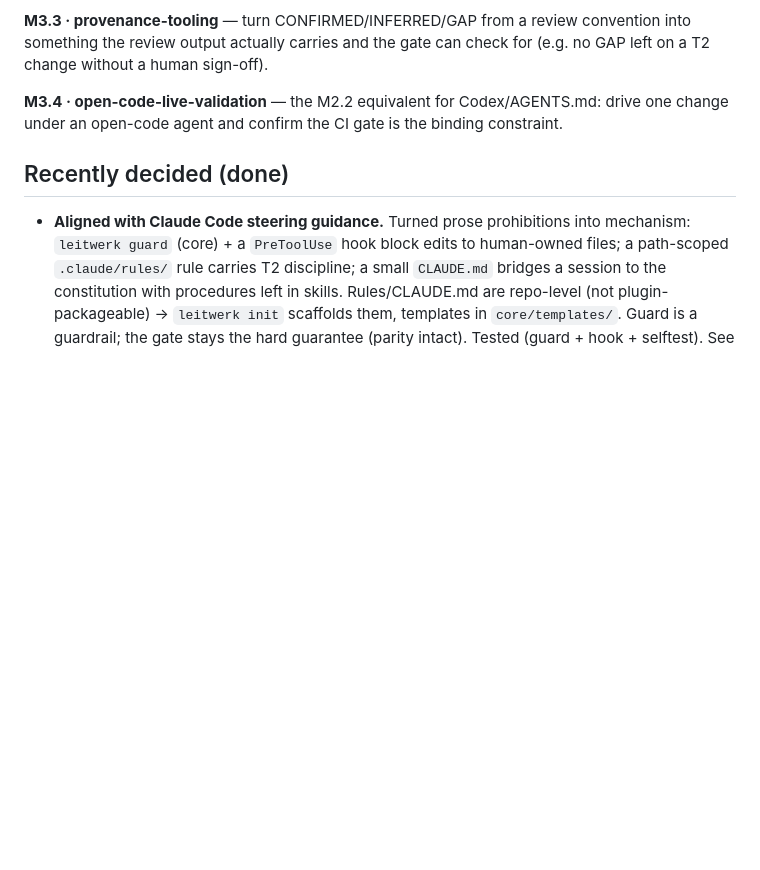
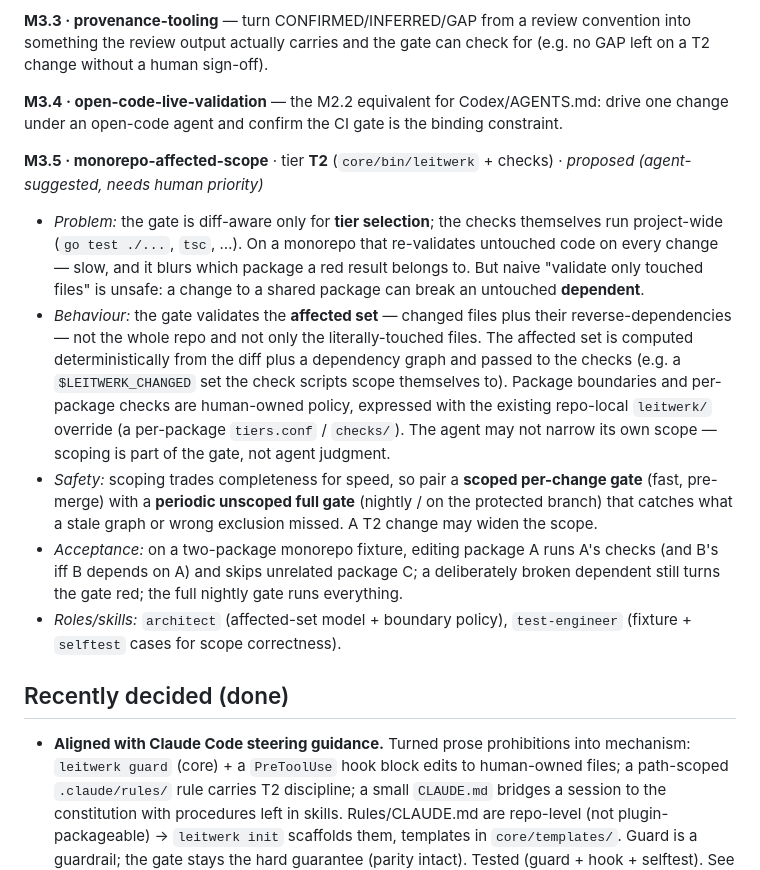
Before and after one commit to cf-sewe/leitwerk-devkit, a Markdown page: leitwerk/roadmap.md, the part around the change. GitHub-like rendering; blank space fills up the shorter version.

Commit message:
Roadmap: propose M3.5 monorepo-affected-scope
Validate the affected set (changed files + reverse-dependencies) rather than
the whole repo or only literally-touched files; deterministic scope computation
passed to checks; human-owned package/boundary policy via the repo-local
override; scoped per-change gate paired with an unscoped periodic full gate.
Proposed entry — human owns priority.

Co-Authored-By: Claude Opus 4.8 (1M context) <noreply@anthropic.com>

```diff
--- a/leitwerk/roadmap.md
+++ b/leitwerk/roadmap.md
@@ -119,6 +119,32 @@ check for (e.g. no GAP left on a T2 change without a human sign-off).
 drive one change under an open-code agent and confirm the CI gate is the binding
 constraint.
 
+**M3.5 · monorepo-affected-scope** · tier **T2** (`core/bin/leitwerk` + checks) ·
+*proposed (agent-suggested, needs human priority)*
+- *Problem:* the gate is diff-aware only for **tier selection**; the checks
+  themselves run project-wide (`go test ./...`, `tsc`, …). On a monorepo that
+  re-validates untouched code on every change — slow, and it blurs which package
+  a red result belongs to. But naive "validate only touched files" is unsafe: a
+  change to a shared package can break an untouched **dependent**.
+- *Behaviour:* the gate validates the **affected set** — changed files plus their
+  reverse-dependencies — not the whole repo and not only the literally-touched
+  files. The affected set is computed deterministically from the diff plus a
+  dependency graph and passed to the checks (e.g. a `$LEITWERK_CHANGED` set the
+  check scripts scope themselves to). Package boundaries and per-package checks
+  are human-owned policy, expressed with the existing repo-local `leitwerk/`
+  override (a per-package `tiers.conf` / `checks/`). The agent may not narrow its
+  own scope — scoping is part of the gate, not agent judgment.
+- *Safety:* scoping trades completeness for speed, so pair a **scoped per-change
+  gate** (fast, pre-merge) with a **periodic unscoped full gate** (nightly / on
+  the protected branch) that catches what a stale graph or wrong exclusion missed.
+  A T2 change may widen the scope.
+- *Acceptance:* on a two-package monorepo fixture, editing package A runs A's
+  checks (and B's iff B depends on A) and skips unrelated package C; a
+  deliberately broken dependent still turns the gate red; the full nightly gate
+  runs everything.
+- *Roles/skills:* `architect` (affected-set model + boundary policy),
+  `test-engineer` (fixture + `selftest` cases for scope correctness).
+
 ## Recently decided (done)
 - **Aligned with Claude Code steering guidance.** Turned prose prohibitions into
   mechanism: `leitwerk guard` (core) + a `PreToolUse` hook block edits to
```
